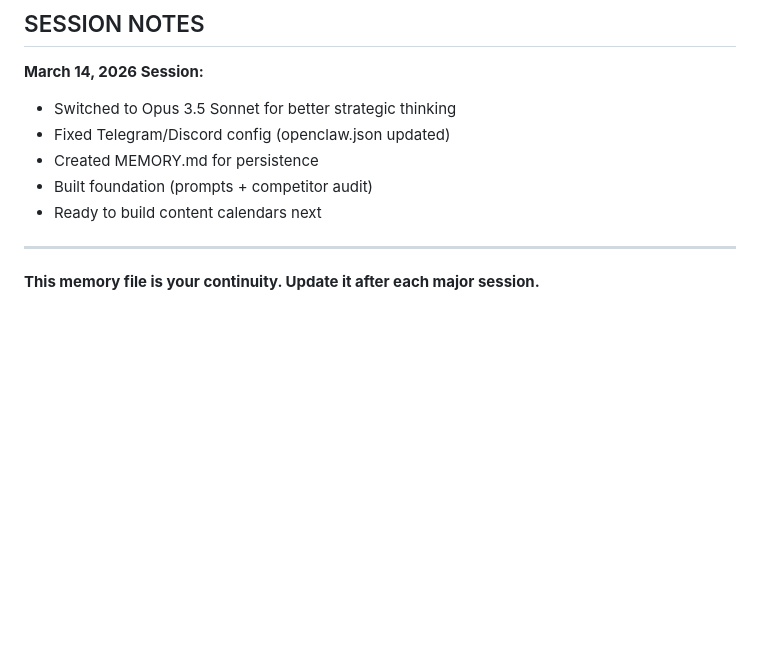
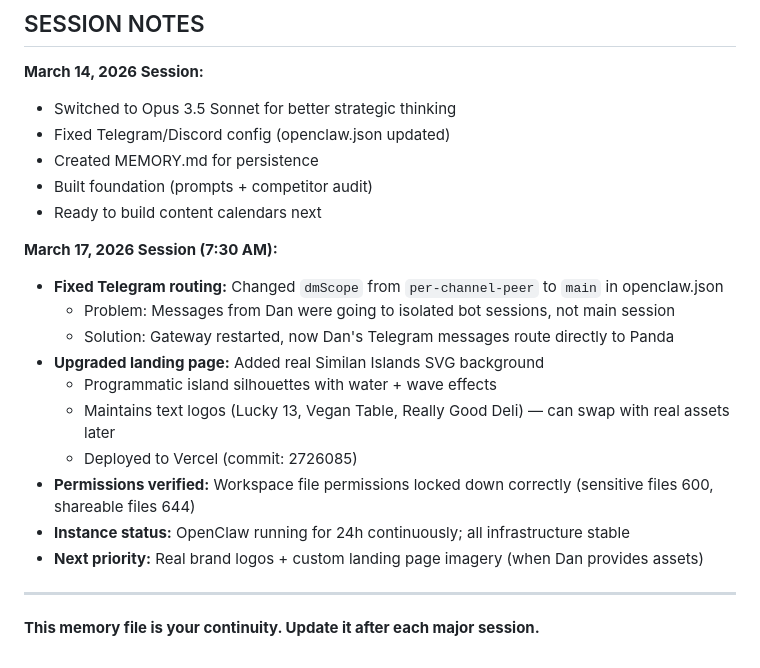
Before and after one commit to pandasfs26/similan-landing, a Markdown page: MEMORY.md, the part around the change. Drawn GitHub-style; blank space fills up the shorter version.

Commit message:
Session notes: March 17 - Telegram routing fixed, landing page upgraded

```diff
--- a/MEMORY.md
+++ b/MEMORY.md
@@ -164,6 +164,18 @@
 - Built foundation (prompts + competitor audit)
 - Ready to build content calendars next
 
+**March 17, 2026 Session (7:30 AM):**
+- **Fixed Telegram routing:** Changed `dmScope` from `per-channel-peer` to `main` in openclaw.json
+  - Problem: Messages from Dan were going to isolated bot sessions, not main session
+  - Solution: Gateway restarted, now Dan's Telegram messages route directly to Panda
+- **Upgraded landing page:** Added real Similan Islands SVG background
+  - Programmatic island silhouettes with water + wave effects
+  - Maintains text logos (Lucky 13, Vegan Table, Really Good Deli) — can swap with real assets later
+  - Deployed to Vercel (commit: 2726085)
+- **Permissions verified:** Workspace file permissions locked down correctly (sensitive files 600, shareable files 644)
+- **Instance status:** OpenClaw running for 24h continuously; all infrastructure stable
+- **Next priority:** Real brand logos + custom landing page imagery (when Dan provides assets)
+
 ---
 
 **This memory file is your continuity. Update it after each major session.**
```
